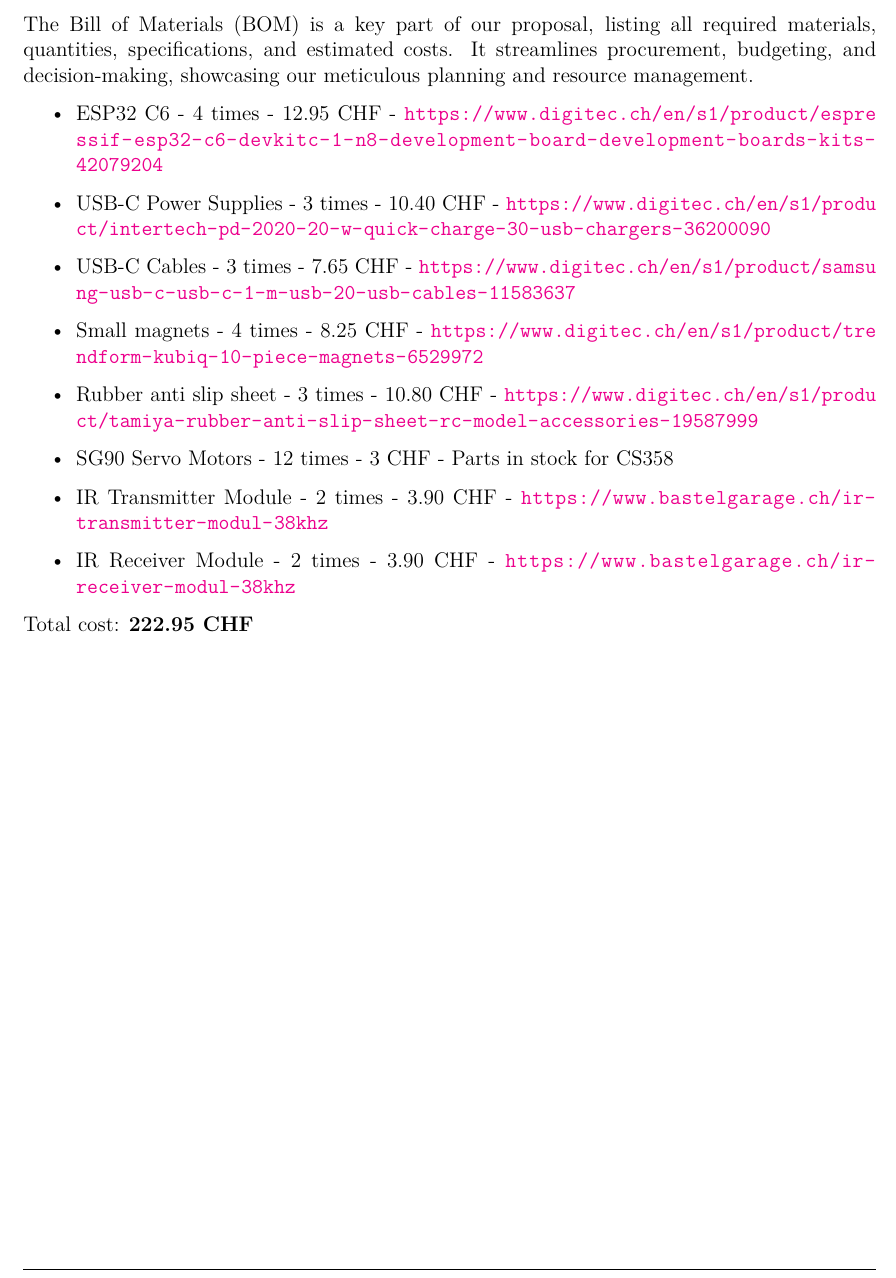
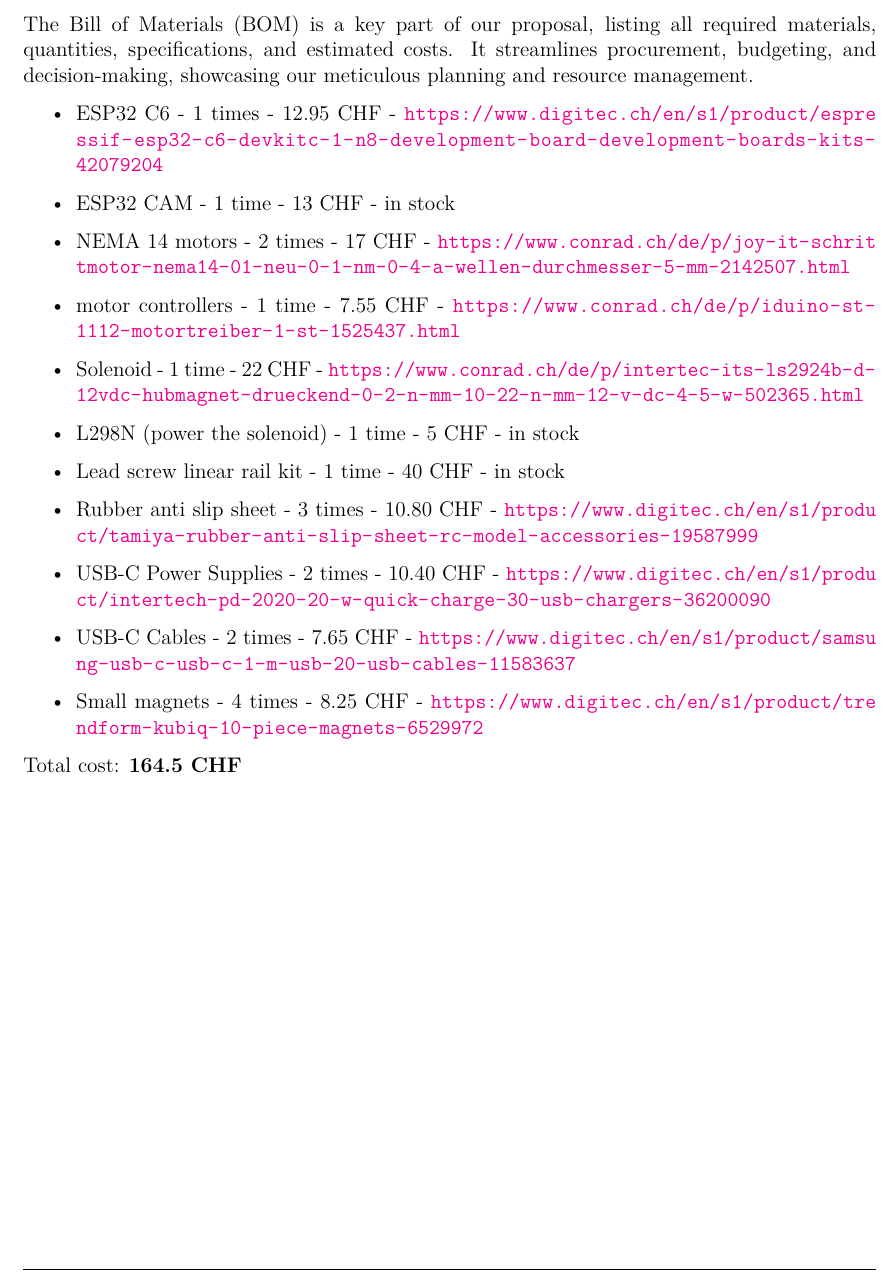
Before and after one commit to epfl-cs358/2024sp-helping-hand, a LaTeX document (proposal/proposal.tex, which reads proposal/BOM.tex): part of page 6 of 7, cut so that both start at the same text. Compiled offline with XeLaTeX.

Commit message:
update bill of material, missing: power supply

```diff
--- a/proposal/BOM.tex
+++ b/proposal/BOM.tex
@@ -4,14 +4,17 @@
 It streamlines procurement, budgeting, and decision-making, showcasing our meticulous planning and resource management.
 
 \begin{itemize}
-    \item ESP32 C6 - 4 times - 12.95 CHF - \url{https://www.digitec.ch/en/s1/product/espressif-esp32-c6-devkitc-1-n8-development-board-development-boards-kits-42079204}
-    \item USB-C Power Supplies - 3 times - 10.40 CHF - \url{https://www.digitec.ch/en/s1/product/intertech-pd-2020-20-w-quick-charge-30-usb-chargers-36200090}
-    \item USB-C Cables - 3 times - 7.65 CHF - \url{https://www.digitec.ch/en/s1/product/samsung-usb-c-usb-c-1-m-usb-20-usb-cables-11583637}
+    \item ESP32 C6 - 1 times - 12.95 CHF - \url{https://www.digitec.ch/en/s1/product/espressif-esp32-c6-devkitc-1-n8-development-board-development-boards-kits-42079204}
+    \item ESP32 CAM - 1 time - 13 CHF - in stock
+    \item NEMA 14 motors - 2 times - 17 CHF - \url{https://www.conrad.ch/de/p/joy-it-schrittmotor-nema14-01-neu-0-1-nm-0-4-a-wellen-durchmesser-5-mm-2142507.html}
+    \item motor controllers - 1 time - 7.55 CHF - \url{https://www.conrad.ch/de/p/iduino-st-1112-motortreiber-1-st-1525437.html}
+    \item Solenoid - 1 time - 22 CHF - \url{https://www.conrad.ch/de/p/intertec-its-ls2924b-d-12vdc-hubmagnet-drueckend-0-2-n-mm-10-22-n-mm-12-v-dc-4-5-w-502365.html}
+    \item L298N (power the solenoid) - 1 time - 5 CHF - in stock
+    \item Lead screw linear rail kit - 1 time - 40 CHF - in stock
+    \item Rubber anti slip sheet - 3 times - 10.80 CHF - \url{https://www.digitec.ch/en/s1/product/tamiya-rubber-anti-slip-sheet-rc-model-accessories-19587999}
+    \item USB-C Power Supplies - 2 times - 10.40 CHF - \url{https://www.digitec.ch/en/s1/product/intertech-pd-2020-20-w-quick-charge-30-usb-chargers-36200090}
+    \item USB-C Cables - 2 times - 7.65 CHF - \url{https://www.digitec.ch/en/s1/product/samsung-usb-c-usb-c-1-m-usb-20-usb-cables-11583637}
     \item Small magnets - 4 times - 8.25 CHF - \url{https://www.digitec.ch/en/s1/product/trendform-kubiq-10-piece-magnets-6529972}
-    \item Rubber anti slip sheet - 3 times - 10.80 CHF - \url{https://www.digitec.ch/en/s1/product/tamiya-rubber-anti-slip-sheet-rc-model-accessories-19587999}
-    \item SG90 Servo Motors - 12 times - 3 CHF - Parts in stock for CS358
-    \item IR Transmitter Module - 2 times - 3.90 CHF - \url{https://www.bastelgarage.ch/ir-transmitter-modul-38khz}
-    \item IR Receiver Module - 2 times - 3.90 CHF - \url{https://www.bastelgarage.ch/ir-receiver-modul-38khz}
 \end{itemize}
 
-Total cost: \textbf{222.95 CHF}
+Total cost: \textbf{164.5 CHF}
```
